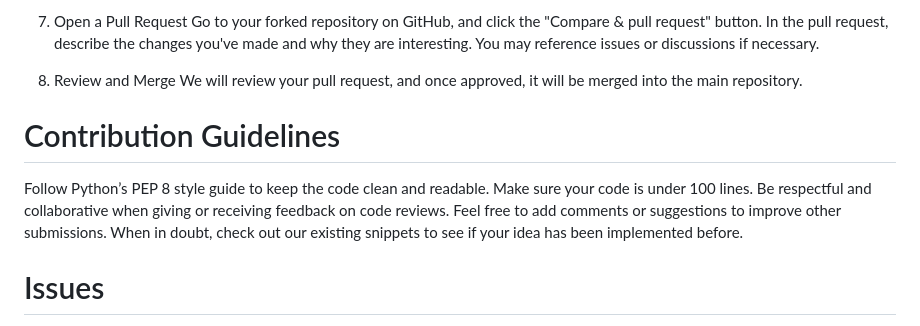
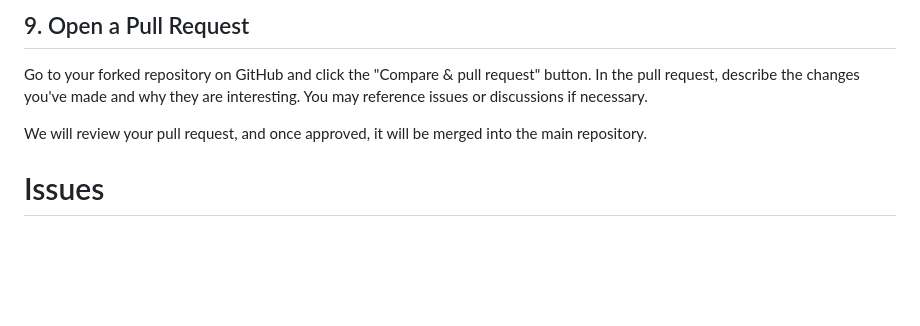
Before and after one commit to sumanth-0/100LinesOfPythonCode, a Markdown page: CONTRIBUTING.md, the part around one of its changes. GitHub-like rendering; blank space fills up the shorter version.

Commit message:
Organize Contributing Guidelines

```diff
--- a/CONTRIBUTING.md
+++ b/CONTRIBUTING.md
@@ -58,16 +85,8 @@ git push origin branch-name
 
-7. Open a Pull Request
-Go to your forked repository on GitHub, and click the "Compare & pull request" button. In the pull request, describe the changes you've made and why they are interesting. You may reference issues or discussions if necessary.
+## 9. Open a Pull Request
+Go to your forked repository on GitHub and click the "Compare & pull request" button. In the pull request, describe the changes you've made and why they are interesting. You may reference issues or discussions if necessary.
 
-8. Review and Merge
 We will review your pull request, and once approved, it will be merged into the main repository.
-
-# Contribution Guidelines
-Follow Python’s PEP 8 style guide to keep the code clean and readable.
-Make sure your code is under 100 lines.
-Be respectful and collaborative when giving or receiving feedback on code reviews.
-Feel free to add comments or suggestions to improve other submissions.
-When in doubt, check out our existing snippets to see if your idea has been implemented before.
 
 # Issues
 If you find a bug, have a question, or would like to suggest a new feature, feel free to open an issue. Please include a detailed description so we can understand the problem or feature request.
```
Also changed, not shown: other parts of CONTRIBUTING.md (+59 -32 lines).
